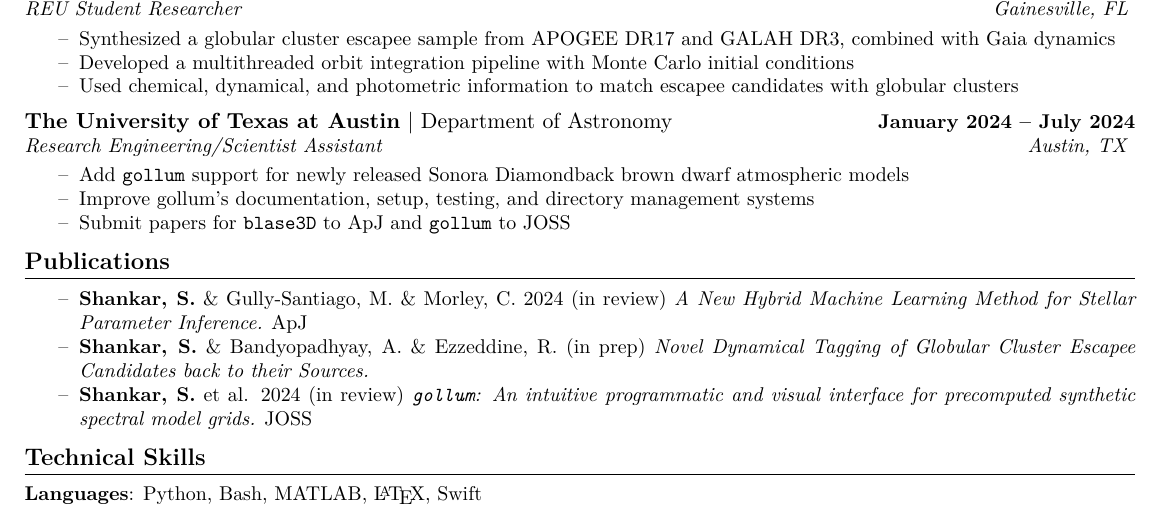
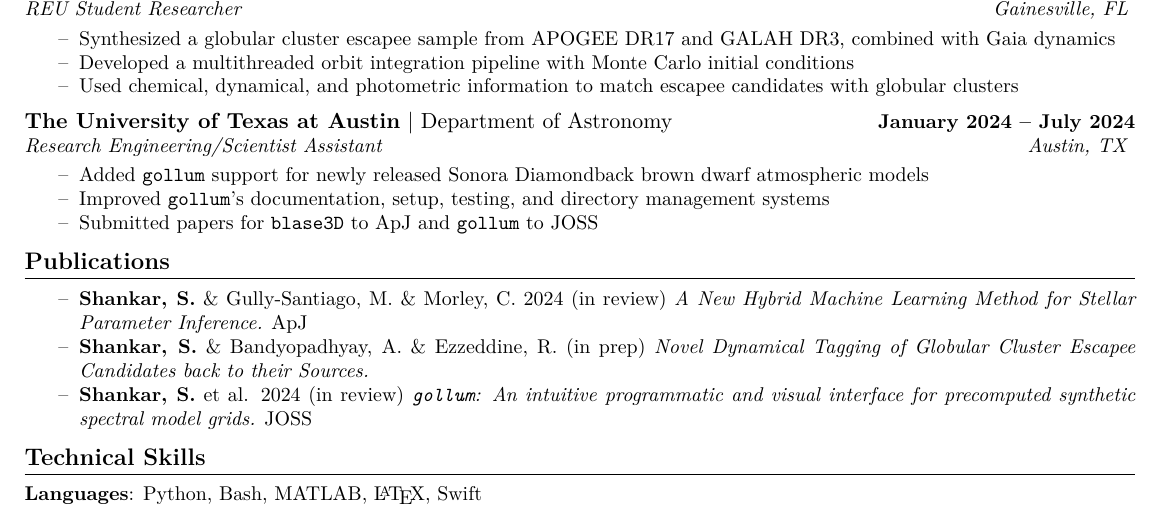
Before and after one commit to Sujay-Shankar/Sujay-Shankar.github.io, a LaTeX CV (resume.tex): part of the page, cut so that both start at the same text. Compiled offline with XeLaTeX.

Commit message:
Fix verb tense in resume

```diff
--- a/resume.tex
+++ b/resume.tex
@@ -54,9 +54,9 @@
 \normalsize\textbf{The University of Texas at Austin} | Department of Astronomy\hfill\small\textbf{January 2024 -- July 2024}
 \\ \textit{Research Engineering/Scientist Assistant\hfill Austin, TX} \vspace{-15pt}
 \\ \begin{itemize}[itemsep=-3pt, parsep=3pt, label={--}]
-    \item Add \texttt{gollum} support for newly released Sonora Diamondback brown dwarf atmospheric models
-    \item Improve gollum's documentation, setup, testing, and directory management systems
-    \item Submit papers for \texttt{blase3D} to ApJ and \texttt{gollum} to JOSS
+    \item Added \texttt{gollum} support for newly released Sonora Diamondback brown dwarf atmospheric models
+    \item Improved \texttt{gollum}'s documentation, setup, testing, and directory management systems
+    \item Submitted papers for \texttt{blase3D} to ApJ and \texttt{gollum} to JOSS
 \end{itemize}
 
 \section{\textsc{Publications}}
```
Also changed, not shown: resume.pdf.
